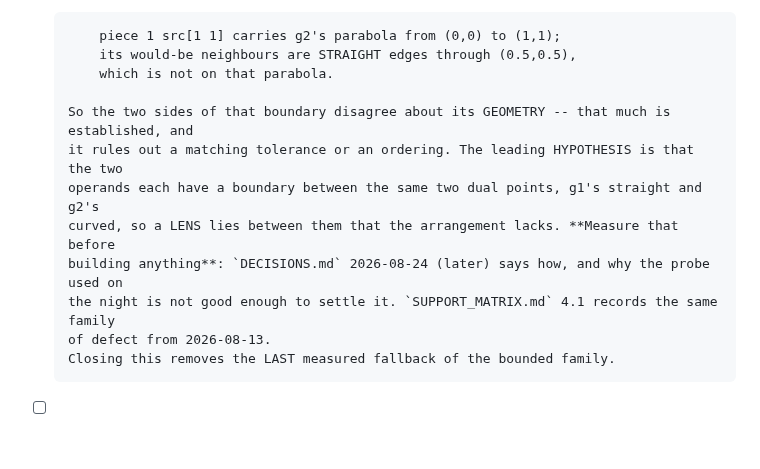
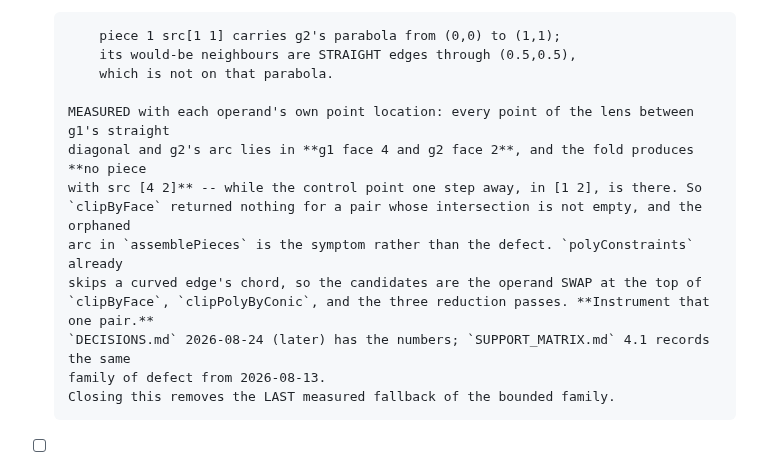
Before and after one commit to ylucet/CCA2, a Markdown page: TODO.md, the part around the change. Rendered like a GitHub page; blank space fills up the shorter version.

```diff
--- a/TODO.md
+++ b/TODO.md
@@ -35,13 +35,15 @@ the work is not "rewrite Step 3"; it is **shrink the set of inputs that fall bac
           its would-be neighbours are STRAIGHT edges through (0.5,0.5),
           which is not on that parabola.
 
-      So the two sides of that boundary disagree about its GEOMETRY -- that much is established, and
-      it rules out a matching tolerance or an ordering. The leading HYPOTHESIS is that the two
-      operands each have a boundary between the same two dual points, g1's straight and g2's
-      curved, so a LENS lies between them that the arrangement lacks. **Measure that before
-      building anything**: `DECISIONS.md` 2026-08-24 (later) says how, and why the probe used on
-      the night is not good enough to settle it. `SUPPORT_MATRIX.md` 4.1 records the same family
-      of defect from 2026-08-13.
+      MEASURED with each operand's own point location: every point of the lens between g1's straight
+      diagonal and g2's arc lies in **g1 face 4 and g2 face 2**, and the fold produces **no piece
+      with src [4 2]** -- while the control point one step away, in [1 2], is there. So
+      `clipByFace` returned nothing for a pair whose intersection is not empty, and the orphaned
+      arc in `assemblePieces` is the symptom rather than the defect. `polyConstraints` already
+      skips a curved edge's chord, so the candidates are the operand SWAP at the top of
+      `clipByFace`, `clipPolyByConic`, and the three reduction passes. **Instrument that one pair.**
+      `DECISIONS.md` 2026-08-24 (later) has the numbers; `SUPPORT_MATRIX.md` 4.1 records the same
+      family of defect from 2026-08-13.
       Closing this removes the LAST measured fallback of the bounded family.
 
 - [ ] **G2 -- an AFFINE face over an UNBOUNDED polygon.** `max(0,x,y)` is the canonical example and
```
Also changed, not shown: DECISIONS.md (+27 -18 lines).
